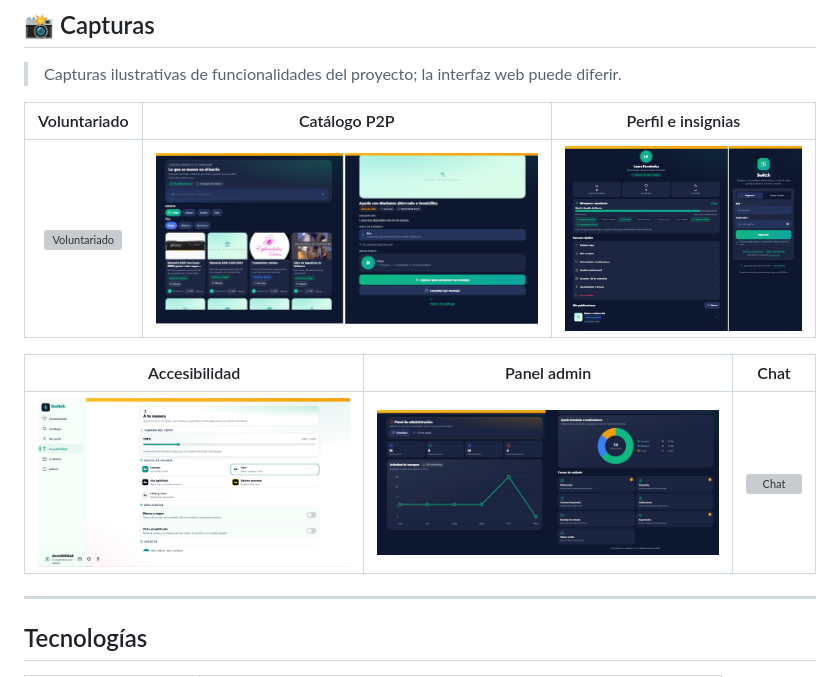
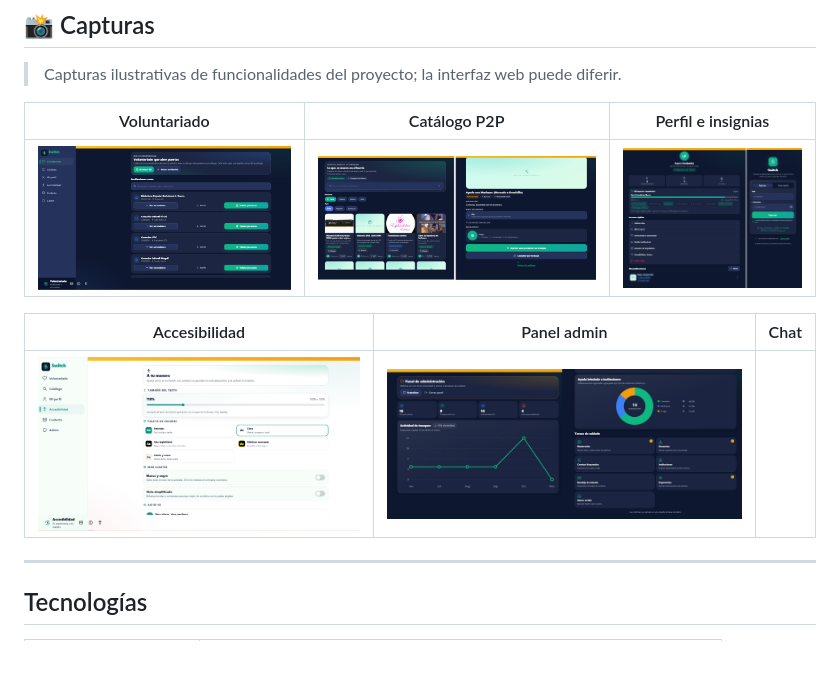
Before and after one commit to GVal24/switchWeb, a Markdown page: README.md, the part around the change. Rendered like a GitHub page; grey boxes are pictures that could not be loaded.

Commit message:
Actualizando readme

```diff
--- a/README.md
+++ b/README.md
@@ -16,11 +16,11 @@ Este repositorio contiene la **versión web progresiva (PWA)** de Switch, que se
 
 | Voluntariado | Catálogo P2P | Perfil e insignias |
 |:---:|:---:|:---:|
-| ![Voluntariado](docs/screenshots/voluntariado.jpg) | ![Catálogo](docs/screenshots/catalogo.png) | ![Perfil](docs/screenshots/perfil.png) |
+| ![Voluntariado](docs/screenshots/voluntariado.png) | ![Catálogo](docs/screenshots/catalogo.png) | ![Perfil](docs/screenshots/perfil.png) |
 
 | Accesibilidad | Panel admin | Chat |
 |:---:|:---:|:---:|
-| ![Accesibilidad](docs/screenshots/accesibilidad.png) | ![Admin](docs/screenshots/admin.jpg) | ![Chat](docs/screenshots/chat.jpg) |
+| ![Accesibilidad](docs/screenshots/accesibilidad.png) | ![Admin](docs/screenshots/admin.jpg) |
 
 ---
 
```
